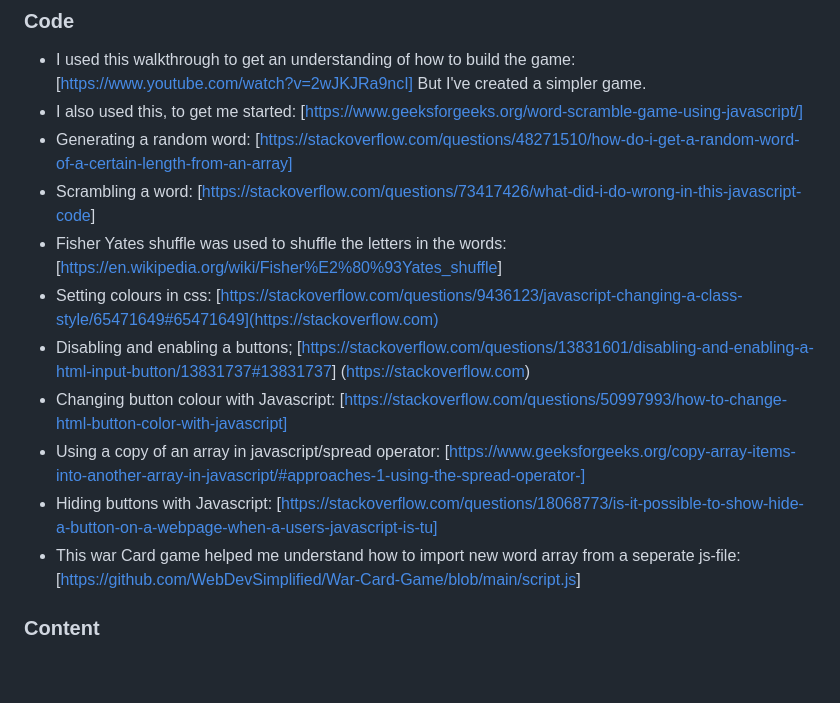
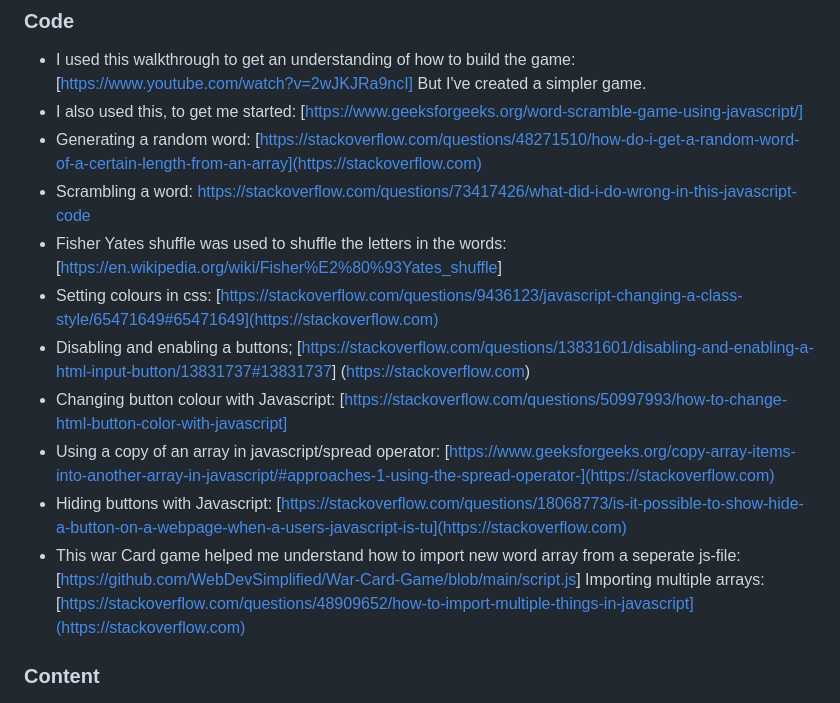
Before and after one commit to CeciliaSG/pp2_wordScramble, a Markdown page: README.md, the part around the change. Drawn GitHub-style; blank space fills up the shorter version.

Commit message:
Add content to readme

```diff
--- a/README.md
+++ b/README.md
@@ -221,16 +221,17 @@ Click [Here](https://help.github.com/en/github/creating-cloning-and-archiving-re
 
 - I used this walkthrough to get an understanding of how to build the game: [https://www.youtube.com/watch?v=2wJKJRa9ncI] But I've created a simpler game.
 - I also used this, to get me started: [https://www.geeksforgeeks.org/word-scramble-game-using-javascript/]
-- Generating a random word: [https://stackoverflow.com/questions/48271510/how-do-i-get-a-random-word-of-a-certain-length-from-an-array]
-- Scrambling a word: [<https://stackoverflow.com/questions/73417426/what-did-i-do-wrong-in-this-javascript-code>]
+- Generating a random word: [https://stackoverflow.com/questions/48271510/how-do-i-get-a-random-word-of-a-certain-length-from-an-array](https://stackoverflow.com)
+- Scrambling a word: [<https://stackoverflow.com/questions/73417426/what-did-i-do-wrong-in-this-javascript-code>](https://stackoverflow.com)
 - Fisher Yates shuffle was used to shuffle the letters in the words: [<https://en.wikipedia.org/wiki/Fisher%E2%80%93Yates_shuffle>]
 - Setting colours in css: [https://stackoverflow.com/questions/9436123/javascript-changing-a-class-style/65471649#65471649](https://stackoverflow.com)
 - Disabling and enabling a buttons; [<https://stackoverflow.com/questions/13831601/disabling-and-enabling-a-html-input-button/13831737#13831737>] (<https://stackoverflow.com>)
 - Changing button colour with Javascript: [https://stackoverflow.com/questions/50997993/how-to-change-html-button-color-with-javascript]
-- Using a copy of an array in javascript/spread operator: [https://www.geeksforgeeks.org/copy-array-items-into-another-array-in-javascript/#approaches-1-using-the-spread-operator-]
-- Hiding buttons with Javascript: [https://stackoverflow.com/questions/18068773/is-it-possible-to-show-hide-a-button-on-a-webpage-when-a-users-javascript-is-tu]
+- Using a copy of an array in javascript/spread operator: [https://www.geeksforgeeks.org/copy-array-items-into-another-array-in-javascript/#approaches-1-using-the-spread-operator-](https://stackoverflow.com)
+- Hiding buttons with Javascript: [https://stackoverflow.com/questions/18068773/is-it-possible-to-show-hide-a-button-on-a-webpage-when-a-users-javascript-is-tu](https://stackoverflow.com)
 - This war Card game helped me understand how to import new word array from a seperate js-file:
 [<https://github.com/WebDevSimplified/War-Card-Game/blob/main/script.js>]
+Importing multiple arrays: [https://stackoverflow.com/questions/48909652/how-to-import-multiple-things-in-javascript](https://stackoverflow.com)
 
 ### Content
 
```
